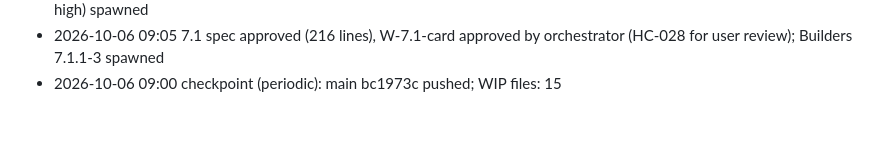
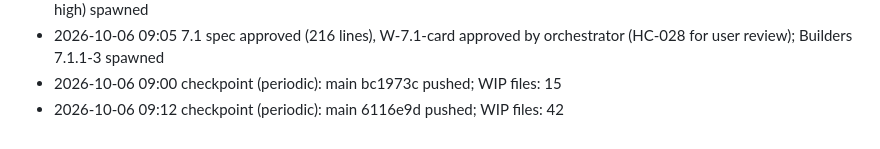
Before and after one commit to harutoNaiz/veil, a Markdown page: orchestration/progress/LOG.md, the part around the change. Drawn GitHub-style.

Commit message:
[checkpoint] Orchestration state 2026-10-06 09:24 (periodic)
Co-Authored-By: Claude Opus 5.5 <noreply@anthropic.com>

```diff
--- a/orchestration/progress/LOG.md
+++ b/orchestration/progress/LOG.md
@@ -270,3 +270,4 @@ Events:
 - 2026-10-06 08:50 session 8 boot (weekly limit reset): tree clean, synced; checkpoint loop restarted; R-7.1 (veil-planner-high) spawned
 - 2026-10-06 09:05 7.1 spec approved (216 lines), W-7.1-card approved by orchestrator (HC-028 for user review); Builders 7.1.1-3 spawned
 - 2026-10-06 09:00 checkpoint (periodic): main bc1973c pushed; WIP files: 15
+- 2026-10-06 09:12 checkpoint (periodic): main 6116e9d pushed; WIP files: 42
```
